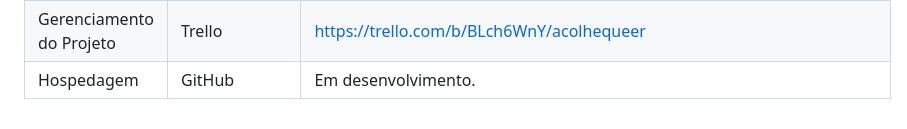
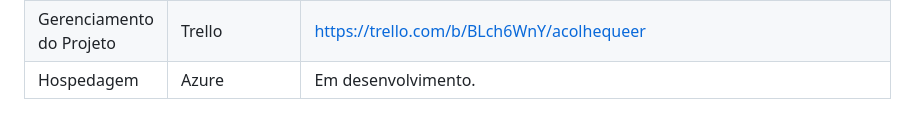
Before and after one commit to laripocceschy/Full-Stack-Project-Acolhe-Queer-Application, a Markdown page: docs/03-Metodologia.md, the part around the change. Drawn GitHub-style.

Commit message:
Update 03-Metodologia.md
editando hospedagem

```diff
--- a/docs/03-Metodologia.md
+++ b/docs/03-Metodologia.md
@@ -81,4 +81,4 @@ Os artefatos do projeto são desenvolvidos a partir de diversas plataformas e a
 | Documentos do projeto               | GitHub                             | https://github.com/ICEI-PUC-Minas-PMV-ADS/PMV-ADS-2024-1-E2-ProjAcolheQueer                            |
 | Projeto de Interface                | Figma                              | https://www.figma.com/file/WBMTMTqeNJmRXTM4MNnXQ9/AcolheQueer?type=design&node-id=0-1&mode=design&t=wSYeEUOkPe2Rhttg-0|
 | Gerenciamento do Projeto            | Trello                             |  https://trello.com/b/BLch6WnY/acolhequeer                             |
-| Hospedagem                          | GitHub                             | Em desenvolvimento.                            |
+| Hospedagem                          | Azure                             | Em desenvolvimento.                            |
```
